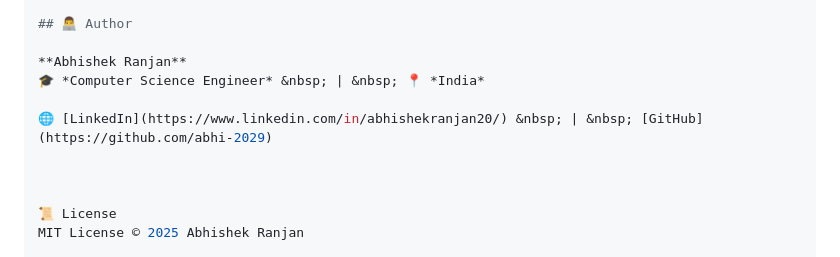
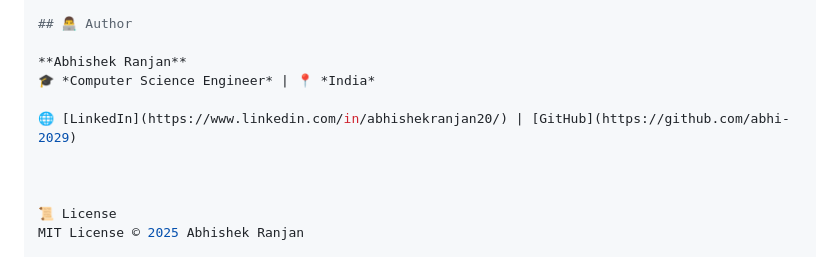
Before and after one commit to abhi-2029/flask-portfolio, a Markdown page: README.md, the part around the change. GitHub-like rendering.

```diff
--- a/README.md
+++ b/README.md
@@ -117,9 +117,9 @@ You’ll see any Python or import-related errors there.
 ## 👨‍💻 Author
 
 **Abhishek Ranjan**
-🎓 *Computer Science Engineer* &nbsp; | &nbsp; 📍 *India*
+🎓 *Computer Science Engineer* | 📍 *India*
 
-🌐 [LinkedIn](https://www.linkedin.com/in/abhishekranjan20/) &nbsp; | &nbsp; [GitHub](https://github.com/abhi-2029)
+🌐 [LinkedIn](https://www.linkedin.com/in/abhishekranjan20/) | [GitHub](https://github.com/abhi-2029)
 
 
 
```
